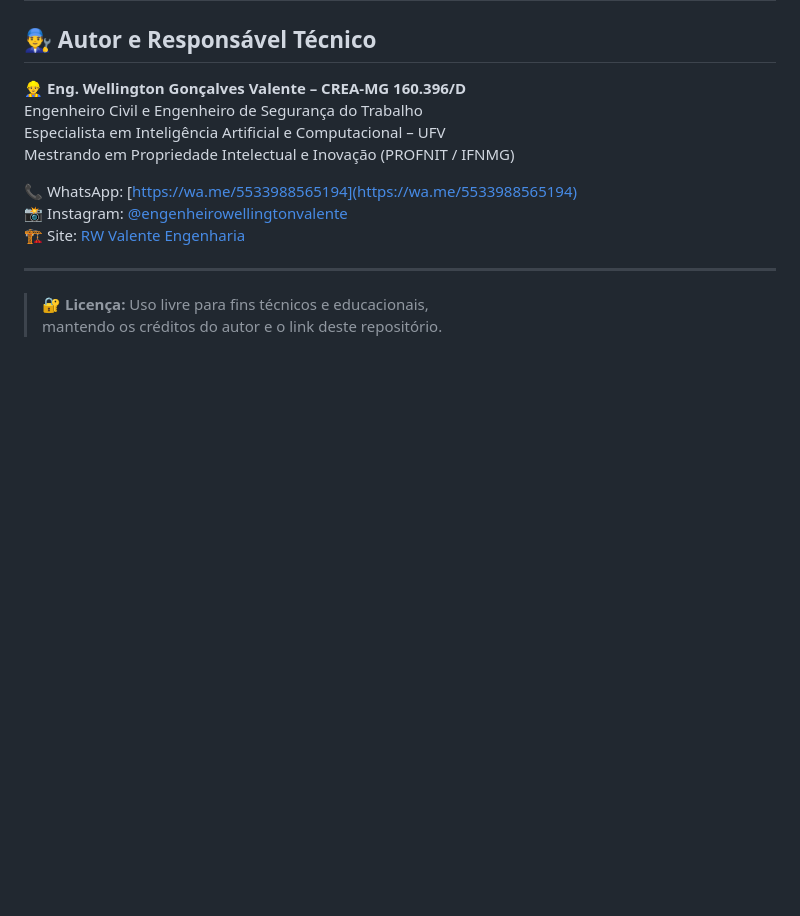
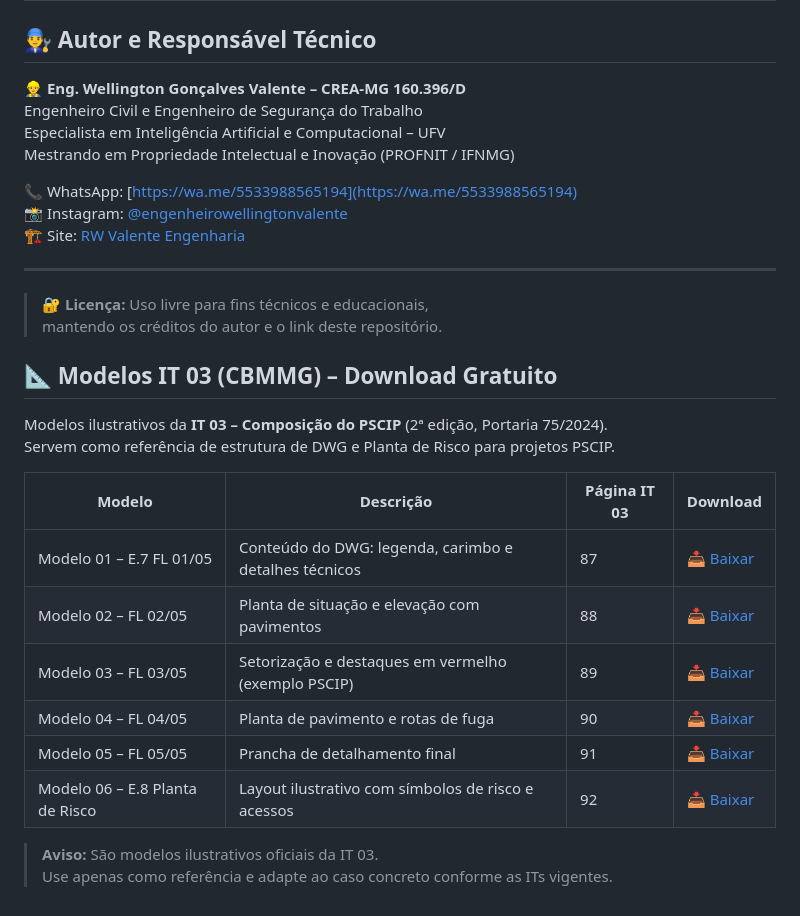
Before and after one commit to WellingtonValente/pericias-pos-incendio-mg, a Markdown page: README.md, the part around the change. Rendered like a GitHub page; blank space fills up the shorter version.

```diff
--- a/README.md
+++ b/README.md
@@ -101,3 +101,20 @@ Mestrando em Propriedade Intelectual e Inovação (PROFNIT / IFNMG)
 
 > 🔐 **Licença:** Uso livre para fins técnicos e educacionais,
 > mantendo os créditos do autor e o link deste repositório.
+
+## 📐 Modelos IT 03 (CBMMG) – Download Gratuito
+
+Modelos ilustrativos da **IT 03 – Composição do PSCIP** (2ª edição, Portaria 75/2024).
+Servem como referência de estrutura de DWG e Planta de Risco para projetos PSCIP.
+
+| Modelo | Descrição | Página IT 03 | Download |
+|----------|------------|--------------|-----------|
+| Modelo 01 – E.7 FL 01/05 | Conteúdo do DWG: legenda, carimbo e detalhes técnicos | 87 | [📥 Baixar](https://wellingtonvalente.github.io/pericias-pos-incendio-mg/templates/projetos/Modelo%2001.pdf) |
+| Modelo 02 – FL 02/05 | Planta de situação e elevação com pavimentos | 88 | [📥 Baixar](https://wellingtonvalente.github.io/pericias-pos-incendio-mg/templates/projetos/Modelo%2002.pdf) |
+| Modelo 03 – FL 03/05 | Setorização e destaques em vermelho (exemplo PSCIP) | 89 | [📥 Baixar](https://wellingtonvalente.github.io/pericias-pos-incendio-mg/templates/projetos/Modelo%2003.pdf) |
+| Modelo 04 – FL 04/05 | Planta de pavimento e rotas de fuga | 90 | [📥 Baixar](https://wellingtonvalente.github.io/pericias-pos-incendio-mg/templates/projetos/Modelo%2004.pdf) |
+| Modelo 05 – FL 05/05 | Prancha de detalhamento final | 91 | [📥 Baixar](https://wellingtonvalente.github.io/pericias-pos-incendio-mg/templates/projetos/Modelo%2005.pdf) |
+| Modelo 06 – E.8 Planta de Risco | Layout ilustrativo com símbolos de risco e acessos | 92 | [📥 Baixar](https://wellingtonvalente.github.io/pericias-pos-incendio-mg/templates/projetos/Modelo%2006.pdf) |
+
+> **Aviso:** São modelos ilustrativos oficiais da IT 03.
+> Use apenas como referência e adapte ao caso concreto conforme as ITs vigentes.
```
